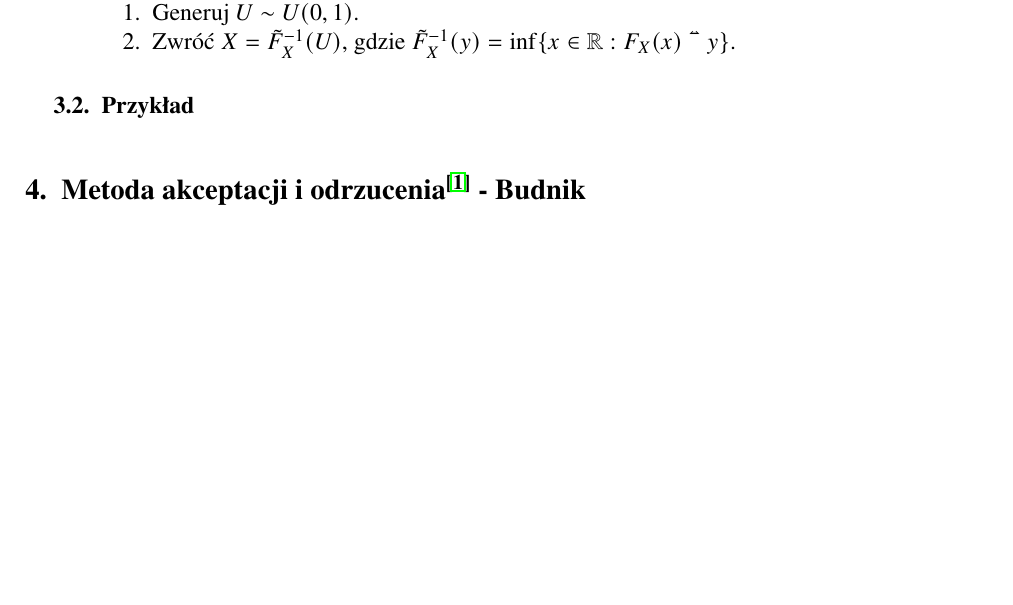
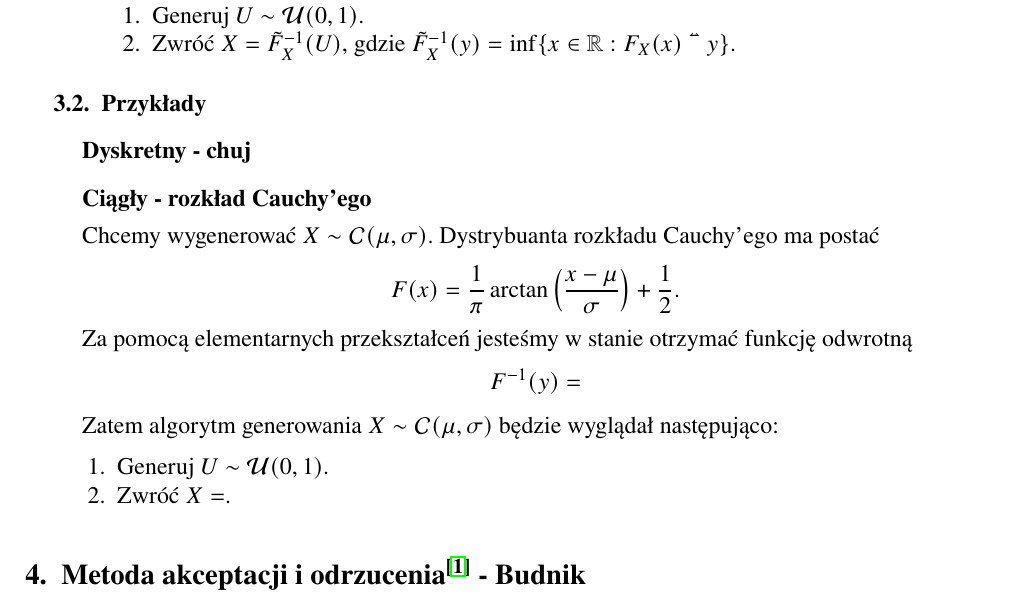
Before and after one commit to KacperBudnik/Symulacje, a LaTeX document (Sprawko 1/document.tex): part of page 2 of 4, cut so that both start at the same text, the shorter picture padded with empty space. Compiled offline with pdfLaTeX.

Commit message:
Przykład do odwrotnej

```diff
--- a/Sprawko 1/document.tex
+++ b/Sprawko 1/document.tex
@@ -134,11 +134,23 @@
 		\end{enumerate}
 		\item[b)] Jeśli dystrybuanta nie jest ściśle rosnąca:
 		\begin{enumerate}
-			\item[1.] Generuj $U \sim U(0, 1)$.
+			\item[1.] Generuj $U \sim \mathcal{U}(0, 1)$.
 			\item[2.] Zwróć $ X = \tilde{F}_X^{-1}(U) $, gdzie $ \tilde{F}_X^{-1}(y) = \mathrm{inf}\{x \in \mathbb{R}: F_X(x) \geq y\} $.
 		\end{enumerate}
 	\end{enumerate}
-	\subsection{Przykład}
+	\subsection{Przykłady}
+	\subsubsection{Dyskretny - chuj}
+	\subsubsection{Ciągły - rozkład Cauchy'ego}
+	\noindent Chcemy wygenerować $ X \sim \mathcal{C}(\mu, \sigma) $.
+	Dystrybuanta rozkładu Cauchy'ego ma postać
+	$$ F(x) = \frac{1}{\pi} \arctan{\left(\frac{x - \mu}{\sigma}\right)} + \frac{1}{2}. $$
+	Za pomocą elementarnych przekształceń jesteśmy w stanie otrzymać funkcję odwrotną
+	$$ F^{-1}(y) = $$
+	Zatem algorytm generowania $ X \sim \mathcal{C}(\mu, \sigma) $ będzie wyglądał następująco:
+	\begin{enumerate}
+		\item Generuj $U \sim \mathcal{U}(0, 1)$.
+		\item Zwróć $ X = $.
+	\end{enumerate}
 
 
 %%%%%%%%%%%%%%%%%%%%%%%%%%%%%%%%%%%%%%%%2
```
Also changed, not shown: Sprawko 1/document.pdf, Sprawko 1/document.tex (4 more changed lines), 4 other files.
